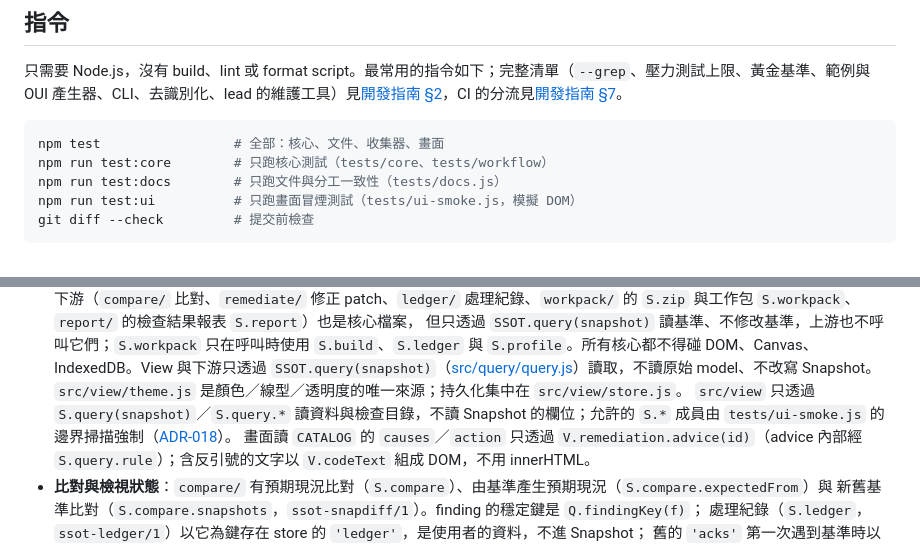
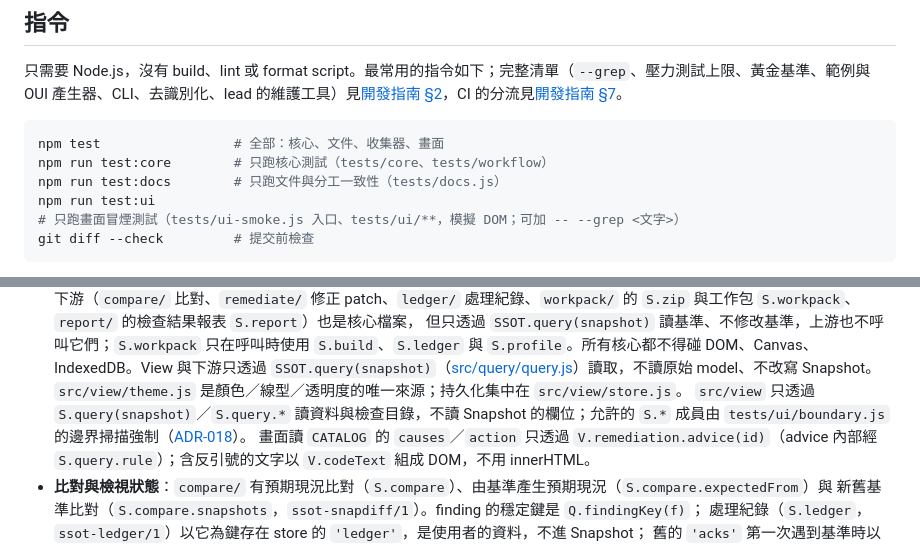
Before and after one commit to sinnoken/topo-mikrotik, a Markdown page: CLAUDE.md, 2 parts joined by grey strips. GitHub-like rendering.

Commit message:
docs: 測試入口與邊界掃描改指向 tests/ui/、路線圖標 F10–F14 核心完成並加入預設值表真機確認
Co-Authored-By: Claude Opus 5.5 <noreply@anthropic.com>

````diff
--- a/CLAUDE.md
+++ b/CLAUDE.md
@@ -22,7 +22,7 @@ This file provides guidance to Claude Code (claude.ai/code) when working with co
 npm test                 # 全部：核心、文件、收集器、畫面
 npm run test:core        # 只跑核心測試（tests/core、tests/workflow）
 npm run test:docs        # 只跑文件與分工一致性（tests/docs.js）
-npm run test:ui          # 只跑畫面冒煙測試（tests/ui-smoke.js，模擬 DOM）
+npm run test:ui          # 只跑畫面冒煙測試（tests/ui-smoke.js 入口、tests/ui/**，模擬 DOM；可加 -- --grep <文字>）
 git diff --check         # 提交前檢查
 ```
 
@@ -49,7 +49,7 @@ git diff --check         # 提交前檢查
   下游（`compare/` 比對、`remediate/` 修正 patch、`ledger/` 處理紀錄、`workpack/` 的 `S.zip` 與工作包 `S.workpack`、`report/` 的檢查結果報表 `S.report`）也是核心檔案，
   但只透過 `SSOT.query(snapshot)` 讀基準、不修改基準，上游也不呼叫它們；`S.workpack` 只在呼叫時使用 `S.build`、`S.ledger` 與 `S.profile`。所有核心都不得碰 DOM、Canvas、IndexedDB。View 與下游只透過 `SSOT.query(snapshot)`（[src/query/query.js](src/query/query.js)）讀取，不讀原始 model、不改寫 Snapshot。
   `src/view/theme.js` 是顏色／線型／透明度的唯一來源；持久化集中在 `src/view/store.js`。
-  `src/view` 只透過 `S.query(snapshot)`／`S.query.*` 讀資料與檢查目錄，不讀 Snapshot 的欄位；允許的 `S.*` 成員由 `tests/ui-smoke.js` 的邊界掃描強制（[ADR-018](docs/架構決策/018-畫面只透過Q與S.query讀資料.md)）。
+  `src/view` 只透過 `S.query(snapshot)`／`S.query.*` 讀資料與檢查目錄，不讀 Snapshot 的欄位；允許的 `S.*` 成員由 `tests/ui/boundary.js` 的邊界掃描強制（[ADR-018](docs/架構決策/018-畫面只透過Q與S.query讀資料.md)）。
   畫面讀 `CATALOG` 的 `causes`／`action` 只透過 `V.remediation.advice(id)`（advice 內部經 `S.query.rule`）；含反引號的文字以 `V.codeText` 組成 DOM，不用 innerHTML。
 - **比對與檢視狀態**：`compare/` 有預期現況比對（`S.compare`）、由基準產生預期現況（`S.compare.expectedFrom`）與
   新舊基準比對（`S.compare.snapshots`，`ssot-snapdiff/1`）。finding 的穩定鍵是 `Q.findingKey(f)`；
````
Also changed, not shown: docs/路線圖.md (+2 -1 lines), docs/開發指南.md (+1 -1 lines).
